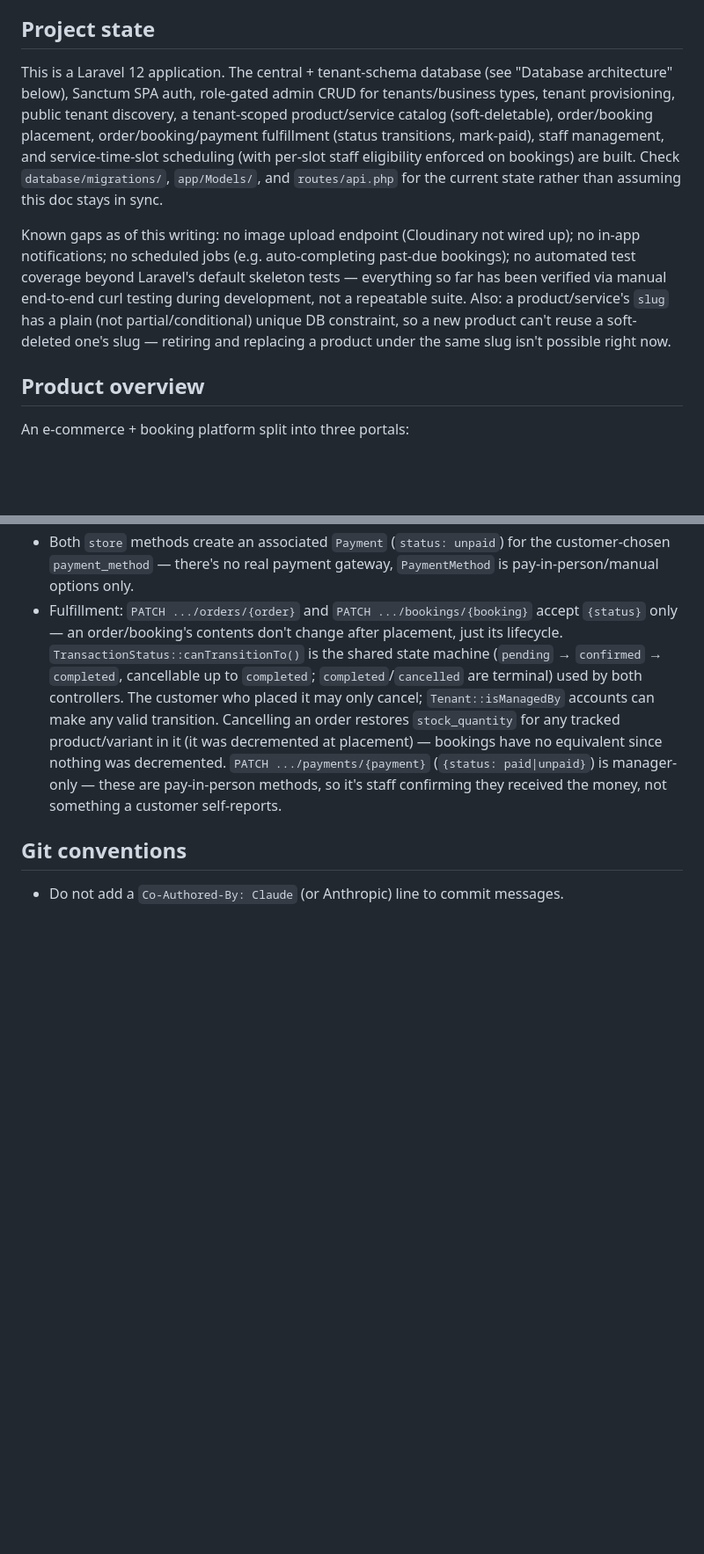
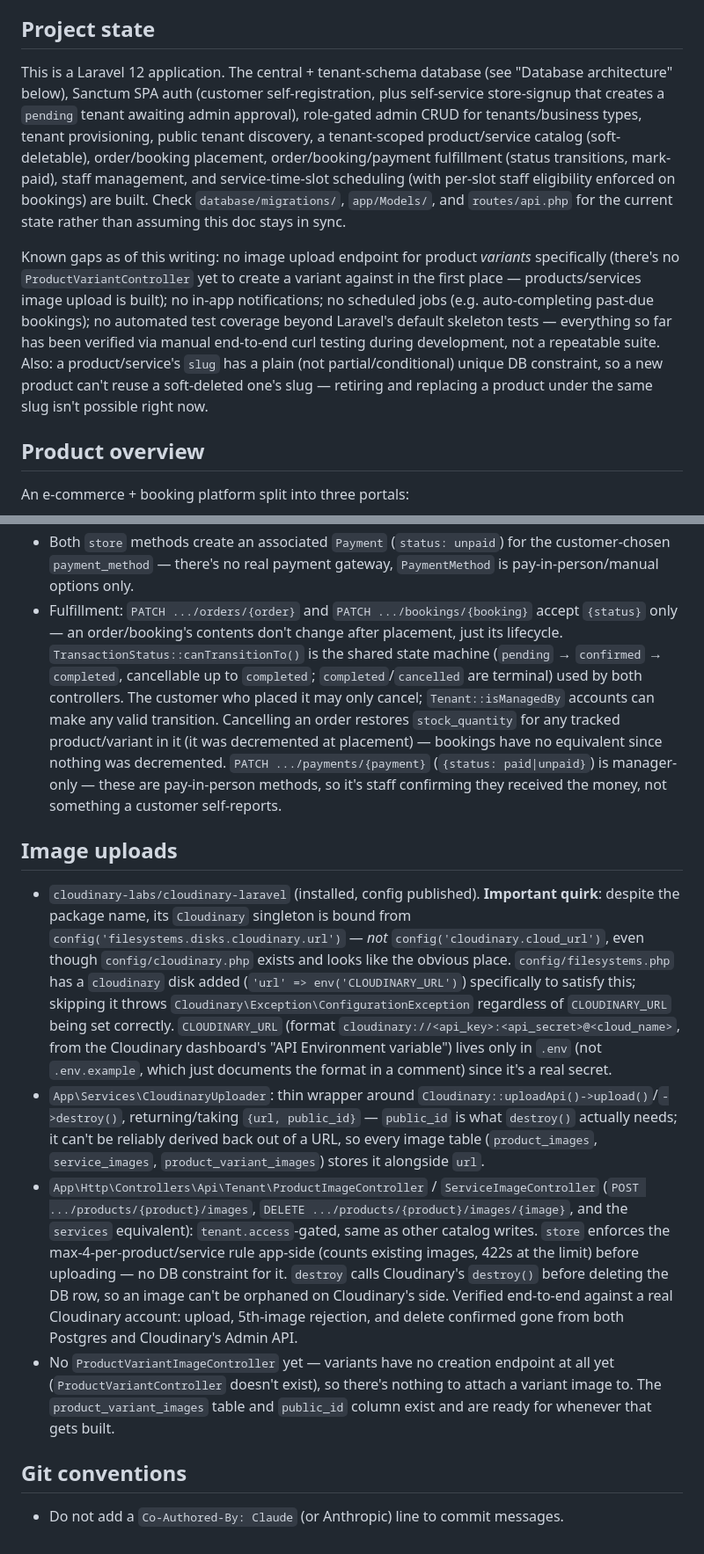
Before and after one commit to bahaa-333/ecommerce-and-booking-system, a Markdown page: backend/CLAUDE.md, 2 parts joined by grey strips. Shown at 88% size. Drawn GitHub-style; blank space fills up the shorter version.

Commit message:
Document Cloudinary image upload integration in CLAUDE.md

```diff
--- a/backend/CLAUDE.md
+++ b/backend/CLAUDE.md
@@ -4,9 +4,9 @@ This file provides guidance to Claude Code (claude.ai/code) when working with co
 
 ## Project state
 
-This is a Laravel 12 application. The central + tenant-schema database (see "Database architecture" below), Sanctum SPA auth, role-gated admin CRUD for tenants/business types, tenant provisioning, public tenant discovery, a tenant-scoped product/service catalog (soft-deletable), order/booking placement, order/booking/payment fulfillment (status transitions, mark-paid), staff management, and service-time-slot scheduling (with per-slot staff eligibility enforced on bookings) are built. Check `database/migrations/`, `app/Models/`, and `routes/api.php` for the current state rather than assuming this doc stays in sync.
+This is a Laravel 12 application. The central + tenant-schema database (see "Database architecture" below), Sanctum SPA auth (customer self-registration, plus self-service store-signup that creates a `pending` tenant awaiting admin approval), role-gated admin CRUD for tenants/business types, tenant provisioning, public tenant discovery, a tenant-scoped product/service catalog (soft-deletable), order/booking placement, order/booking/payment fulfillment (status transitions, mark-paid), staff management, and service-time-slot scheduling (with per-slot staff eligibility enforced on bookings) are built. Check `database/migrations/`, `app/Models/`, and `routes/api.php` for the current state rather than assuming this doc stays in sync.
 
-Known gaps as of this writing: no image upload endpoint (Cloudinary not wired up); no in-app notifications; no scheduled jobs (e.g. auto-completing past-due bookings); no automated test coverage beyond Laravel's default skeleton tests — everything so far has been verified via manual end-to-end curl testing during development, not a repeatable suite. Also: a product/service's `slug` has a plain (not partial/conditional) unique DB constraint, so a new product can't reuse a soft-deleted one's slug — retiring and replacing a product under the same slug isn't possible right now.
+Known gaps as of this writing: no image upload endpoint for product *variants* specifically (there's no `ProductVariantController` yet to create a variant against in the first place — products/services image upload is built); no in-app notifications; no scheduled jobs (e.g. auto-completing past-due bookings); no automated test coverage beyond Laravel's default skeleton tests — everything so far has been verified via manual end-to-end curl testing during development, not a repeatable suite. Also: a product/service's `slug` has a plain (not partial/conditional) unique DB constraint, so a new product can't reuse a soft-deleted one's slug — retiring and replacing a product under the same slug isn't possible right now.
 
 ## Product overview
 
@@ -153,6 +154,13 @@ vendor/bin/pint        # Laravel Pint (PSR-12-based code style)
 - Both `store` methods create an associated `Payment` (`status: unpaid`) for the customer-chosen `payment_method` — there's no real payment gateway, `PaymentMethod` is pay-in-person/manual options only.
 - Fulfillment: `PATCH .../orders/{order}` and `PATCH .../bookings/{booking}` accept `{status}` only — an order/booking's contents don't change after placement, just its lifecycle. `TransactionStatus::canTransitionTo()` is the shared state machine (`pending` → `confirmed` → `completed`, cancellable up to `completed`; `completed`/`cancelled` are terminal) used by both controllers. The customer who placed it may only cancel; `Tenant::isManagedBy` accounts can make any valid transition. Cancelling an order restores `stock_quantity` for any tracked product/variant in it (it was decremented at placement) — bookings have no equivalent since nothing was decremented. `PATCH .../payments/{payment}` (`{status: paid|unpaid}`) is manager-only — these are pay-in-person methods, so it's staff confirming they received the money, not something a customer self-reports.
 
+## Image uploads
+
+- `cloudinary-labs/cloudinary-laravel` (installed, config published). **Important quirk**: despite the package name, its `Cloudinary` singleton is bound from `config('filesystems.disks.cloudinary.url')` — *not* `config('cloudinary.cloud_url')`, even though `config/cloudinary.php` exists and looks like the obvious place. `config/filesystems.php` has a `cloudinary` disk added (`'url' => env('CLOUDINARY_URL')`) specifically to satisfy this; skipping it throws `Cloudinary\Exception\ConfigurationException` regardless of `CLOUDINARY_URL` being set correctly. `CLOUDINARY_URL` (format `cloudinary://<api_key>:<api_secret>@<cloud_name>`, from the Cloudinary dashboard's "API Environment variable") lives only in `.env` (not `.env.example`, which just documents the format in a comment) since it's a real secret.
+- `App\Services\CloudinaryUploader`: thin wrapper around `Cloudinary::uploadApi()->upload()`/`->destroy()`, returning/taking `{url, public_id}` — `public_id` is what `destroy()` actually needs; it can't be reliably derived back out of a URL, so every image table (`product_images`, `service_images`, `product_variant_images`) stores it alongside `url`.
+- `App\Http\Controllers\Api\Tenant\ProductImageController` / `ServiceImageController` (`POST .../products/{product}/images`, `DELETE .../products/{product}/images/{image}`, and the `services` equivalent): `tenant.access`-gated, same as other catalog writes. `store` enforces the max-4-per-product/service rule app-side (counts existing images, 422s at the limit) before uploading — no DB constraint for it. `destroy` calls Cloudinary's `destroy()` before deleting the DB row, so an image can't be orphaned on Cloudinary's side. Verified end-to-end against a real Cloudinary account: upload, 5th-image rejection, and delete confirmed gone from both Postgres and Cloudinary's Admin API.
+- No `ProductVariantImageController` yet — variants have no creation endpoint at all yet (`ProductVariantController` doesn't exist), so there's nothing to attach a variant image to. The `product_variant_images` table and `public_id` column exist and are ready for whenever that gets built.
+
 ## Git conventions
 
 - Do not add a `Co-Authored-By: Claude` (or Anthropic) line to commit messages.
```
Also changed, not shown: other parts of backend/CLAUDE.md (+4 -3 lines).
